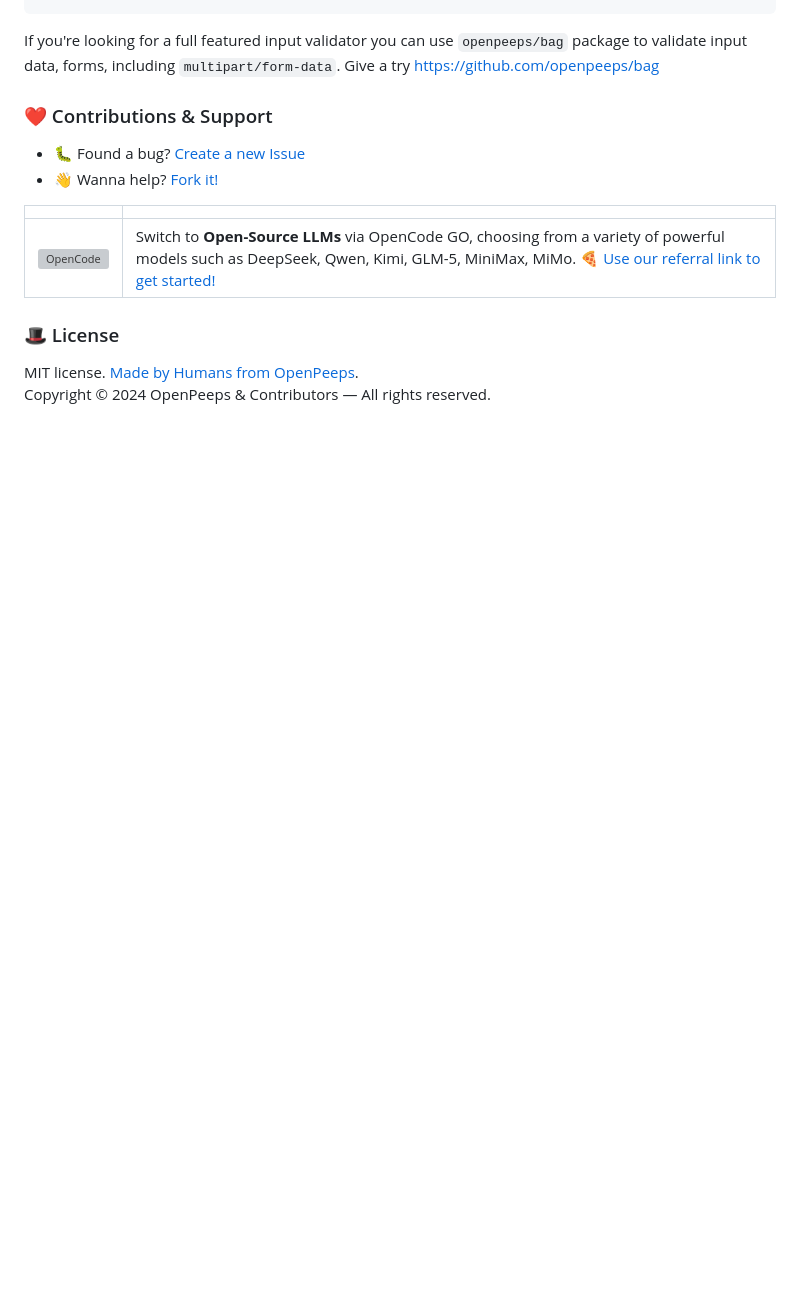
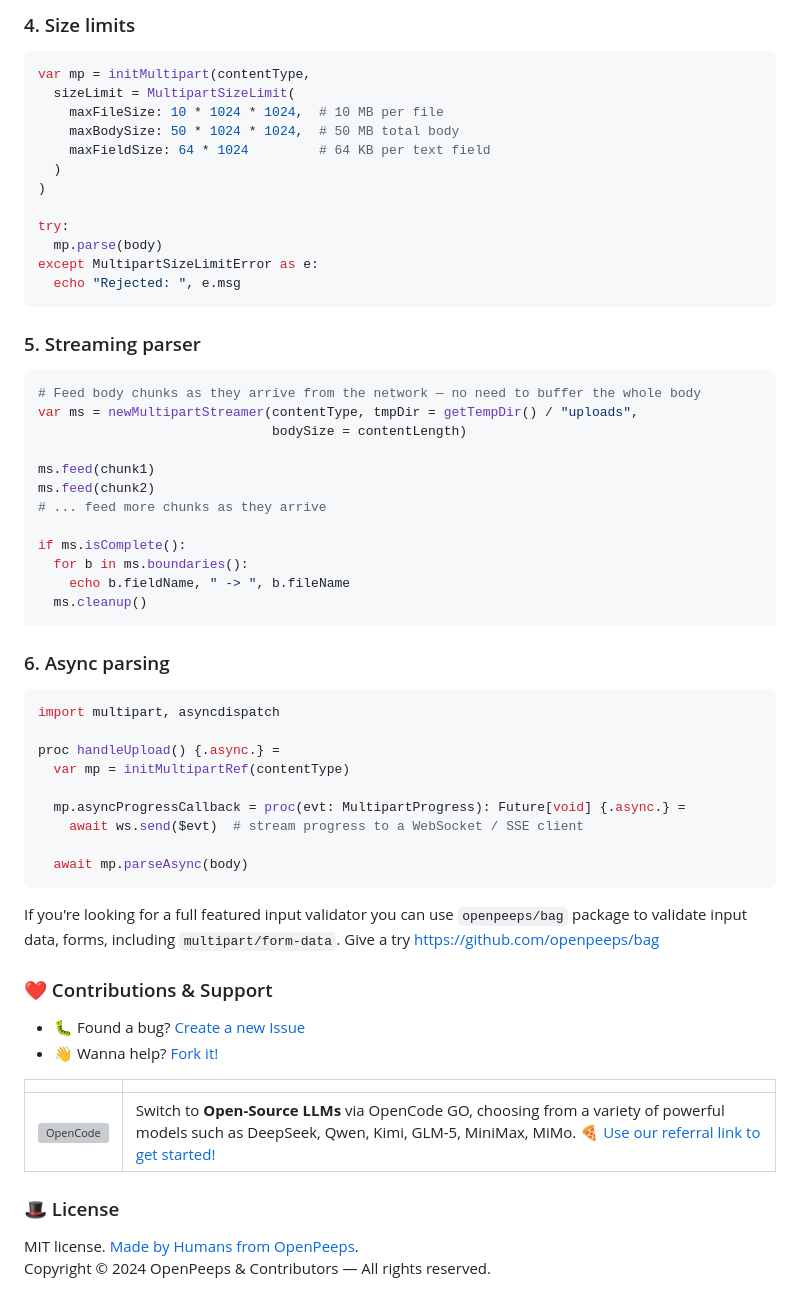
Before and after one commit to openpeeps/multipart, a Markdown page: README.md, the part around one of its changes. GitHub-like rendering; blank space fills up the shorter version; grey boxes are pictures that could not be loaded.

````diff
--- a/README.md
+++ b/README.md
@@ -62,3 +94,46 @@ for b in mp:
+### 4. Size limits
+```nim
+var mp = initMultipart(contentType,
+  sizeLimit = MultipartSizeLimit(
+    maxFileSize: 10 * 1024 * 1024,  # 10 MB per file
+    maxBodySize: 50 * 1024 * 1024,  # 50 MB total body
+    maxFieldSize: 64 * 1024         # 64 KB per text field
+  )
+)
+
+try:
+  mp.parse(body)
+except MultipartSizeLimitError as e:
+  echo "Rejected: ", e.msg
+```
+
+### 5. Streaming parser
+```nim
+# Feed body chunks as they arrive from the network — no need to buffer the whole body
+var ms = newMultipartStreamer(contentType, tmpDir = getTempDir() / "uploads",
+                              bodySize = contentLength)
+
+ms.feed(chunk1)
+ms.feed(chunk2)
+# ... feed more chunks as they arrive
+
+if ms.isComplete():
+  for b in ms.boundaries():
+    echo b.fieldName, " -> ", b.fileName
+  ms.cleanup()
+```
+
+### 6. Async parsing
+```nim
+import multipart, asyncdispatch
+
+proc handleUpload() {.async.} =
+  var mp = initMultipartRef(contentType)
+
+  mp.asyncProgressCallback = proc(evt: MultipartProgress): Future[void] {.async.} =
+    await ws.send($evt)  # stream progress to a WebSocket / SSE client
+
+  await mp.parseAsync(body)
 ```
 
 If you're looking for a full featured input validator you can use `openpeeps/bag` package to validate input data, forms, including `multipart/form-data`. Give a try https://github.com/openpeeps/bag
````
Also changed, not shown: other parts of README.md (+62 -30 lines).
